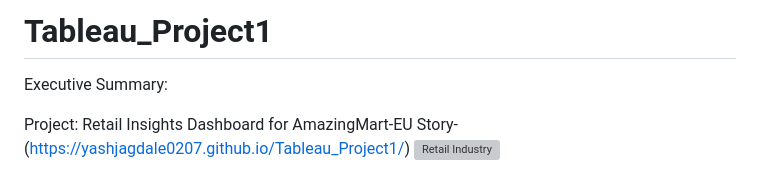
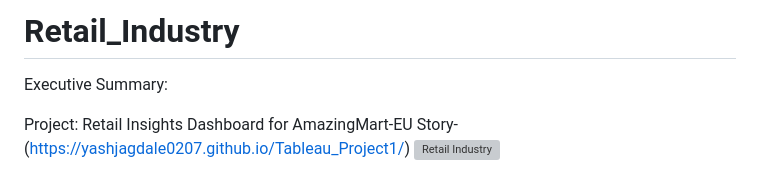
Before and after one commit to yashjagdale0207/Retail_Industry_Tableau, a Markdown page: README.md, the part around the change. GitHub-like rendering; grey boxes are pictures that could not be loaded.

```diff
--- a/README.md
+++ b/README.md
@@ -1,4 +1,4 @@
-# Tableau_Project1
+# Retail_Industry
 
 Executive Summary:
 
```
